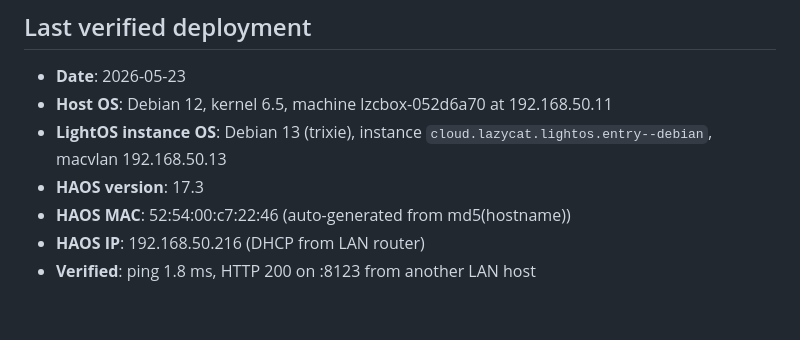
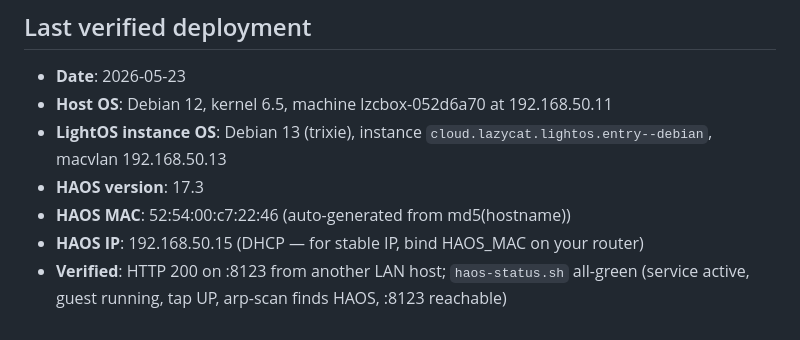
Before and after one commit to moonfruit/lazycat, a Markdown page: haos/README.md, the part around the change. GitHub-like rendering.

Commit message:
haos: README — record current HAOS IP and final status state

```diff
--- a/haos/README.md
+++ b/haos/README.md
@@ -123,5 +123,6 @@ end-to-end and HAOS is a first-class LAN citizen.
 - **LightOS instance OS**: Debian 13 (trixie), instance `cloud.lazycat.lightos.entry--debian`, macvlan 192.168.50.13
 - **HAOS version**: 17.3
 - **HAOS MAC**: 52:54:00:c7:22:46 (auto-generated from md5(hostname))
-- **HAOS IP**: 192.168.50.216 (DHCP from LAN router)
-- **Verified**: ping 1.8 ms, HTTP 200 on :8123 from another LAN host
+- **HAOS IP**: 192.168.50.15 (DHCP — for stable IP, bind HAOS_MAC on your router)
+- **Verified**: HTTP 200 on :8123 from another LAN host; `haos-status.sh` all-green
+  (service active, guest running, tap UP, arp-scan finds HAOS, :8123 reachable)
```
